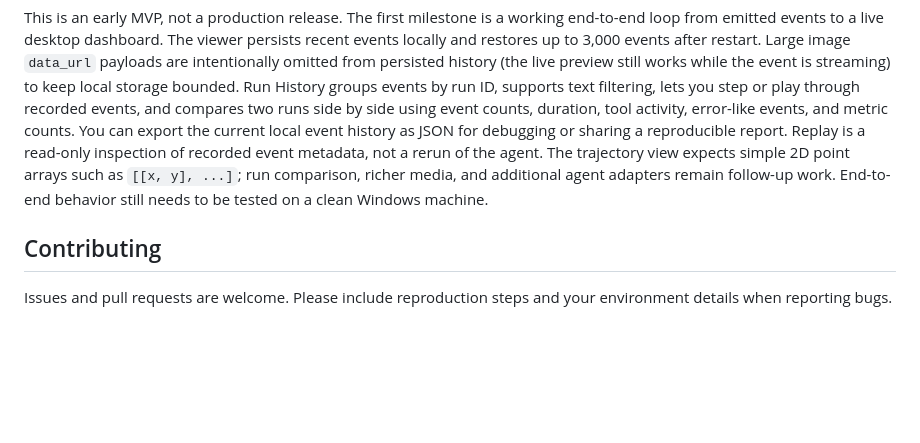
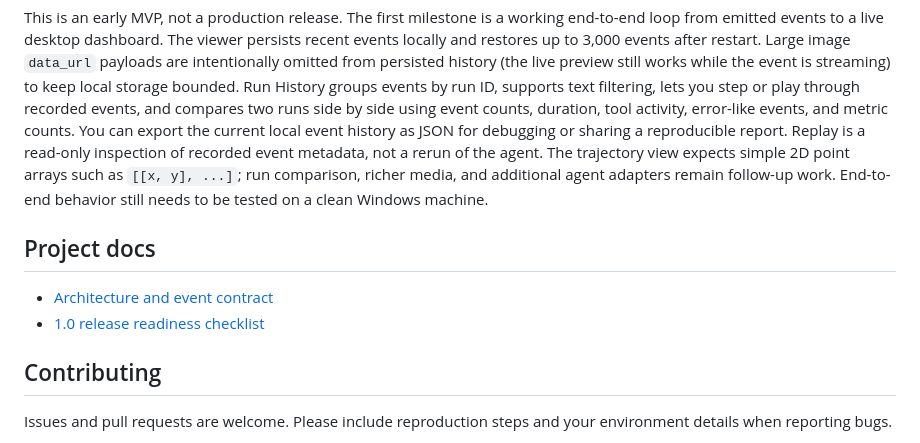
Before and after one commit to LIUYING527/experiment-lens, a Markdown page: README.md, the part around the change. Drawn GitHub-style; blank space fills up the shorter version.

Commit message:
Link architecture and release readiness docs

```diff
--- a/README.md
+++ b/README.md
@@ -107,6 +107,11 @@ The adapter is experimental; hook event names and payloads can vary by Claude Co
 
 This is an early MVP, not a production release. The first milestone is a working end-to-end loop from emitted events to a live desktop dashboard. The viewer persists recent events locally and restores up to 3,000 events after restart. Large image `data_url` payloads are intentionally omitted from persisted history (the live preview still works while the event is streaming) to keep local storage bounded. Run History groups events by run ID, supports text filtering, lets you step or play through recorded events, and compares two runs side by side using event counts, duration, tool activity, error-like events, and metric counts. You can export the current local event history as JSON for debugging or sharing a reproducible report. Replay is a read-only inspection of recorded event metadata, not a rerun of the agent. The trajectory view expects simple 2D point arrays such as `[[x, y], ...]`; run comparison, richer media, and additional agent adapters remain follow-up work. End-to-end behavior still needs to be tested on a clean Windows machine.
 
+## Project docs
+
+- [Architecture and event contract](docs/ARCHITECTURE.md)
+- [1.0 release readiness checklist](docs/RELEASE_CHECKLIST.md)
+
 ## Contributing
 
 Issues and pull requests are welcome. Please include reproduction steps and your environment details when reporting bugs.
```
